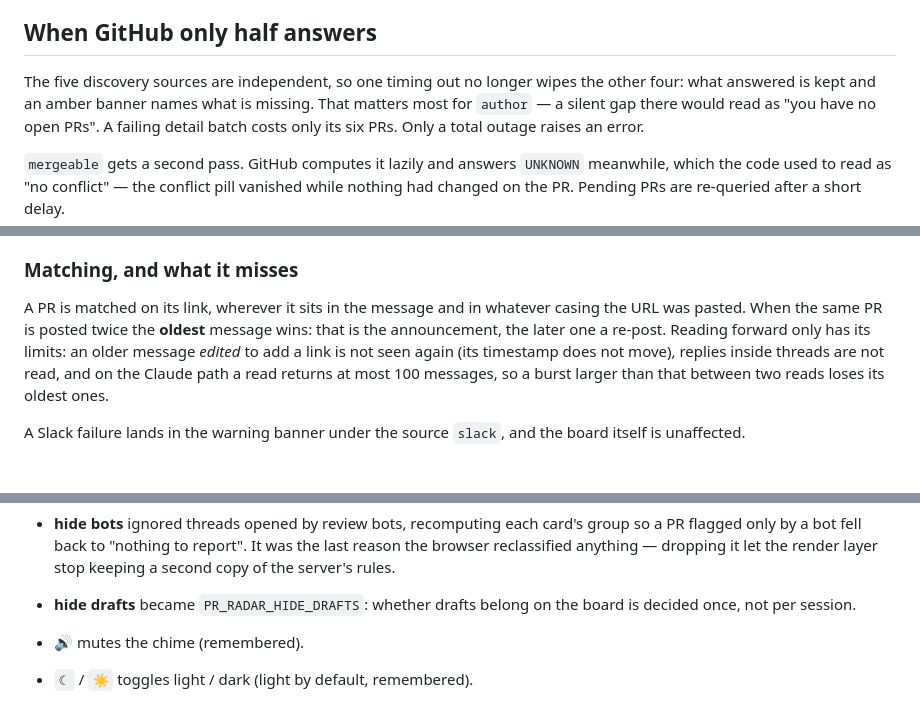
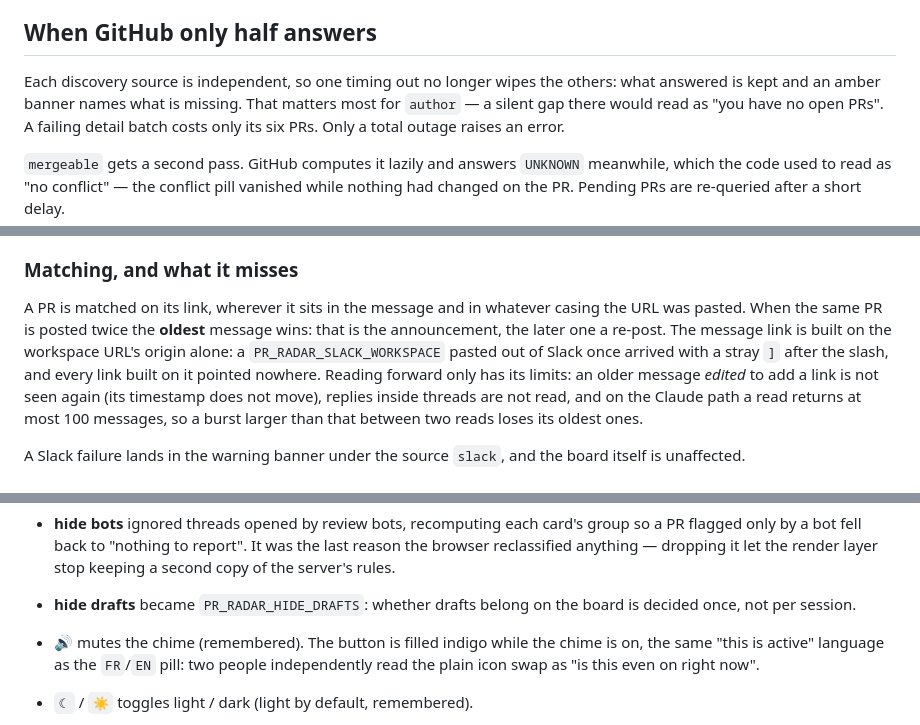
Before and after one commit to matthv/pr-radar, a Markdown page: README.md, 3 parts joined by grey strips. Rendered like a GitHub page; blank space fills up the shorter version.

```diff
--- a/README.md
+++ b/README.md
@@ -143,8 +150,8 @@ dropped PRs stays visible in the header so the filter is never silent.
 
 ## When GitHub only half answers
 
-The five discovery sources are independent, so one timing out no longer wipes the
-other four: what answered is kept and an amber banner names what is missing. That
+Each discovery source is independent, so one timing out no longer wipes the others:
+what answered is kept and an amber banner names what is missing. That
 matters most for `author` — a silent gap there would read as "you have no open PRs".
 A failing detail batch costs only its six PRs. Only a total outage raises an error.
 
@@ -336,7 +373,9 @@ git): a restart does not re-read the channel. Delete the file to start over.
 
 A PR is matched on its link, wherever it sits in the message and in whatever casing the
 URL was pasted. When the same PR is posted twice the **oldest** message wins: that is the
-announcement, the later one a re-post. Reading forward only has its limits: an older
+announcement, the later one a re-post. The message link is built on the workspace URL's
+origin alone: a `PR_RADAR_SLACK_WORKSPACE` pasted out of Slack once arrived with a stray
+`]` after the slash, and every link built on it pointed nowhere. Reading forward only has its limits: an older
 message *edited* to add a link is not seen again (its timestamp does not move), replies
 inside threads are not read, and on the Claude path a read returns at most 100 messages,
 so a burst larger than that between two reads loses its oldest ones.
@@ -510,7 +557,9 @@ nothing else. Three checkboxes used to sit there and were removed rather than mo
 - **hide drafts** became `PR_RADAR_HIDE_DRAFTS`: whether drafts belong on the board is
   decided once, not per session.
 
-- 🔊 mutes the chime (remembered).
+- 🔊 mutes the chime (remembered). The button is filled indigo while the chime is on,
+  the same "this is active" language as the `FR`/`EN` pill: two people independently read
+  the plain icon swap as "is this even on right now".
 - `☾` / `☀` toggles light / dark (light by default, remembered).
 - A **gitdeck** button in the header opens [gitdeck](https://github.com/matthv/gitdeck), a
   separate personal repo (a local web git client), carrying gitdeck's own branch mark so it
```
Also changed, not shown: other parts of README.md (+69 -19 lines).
